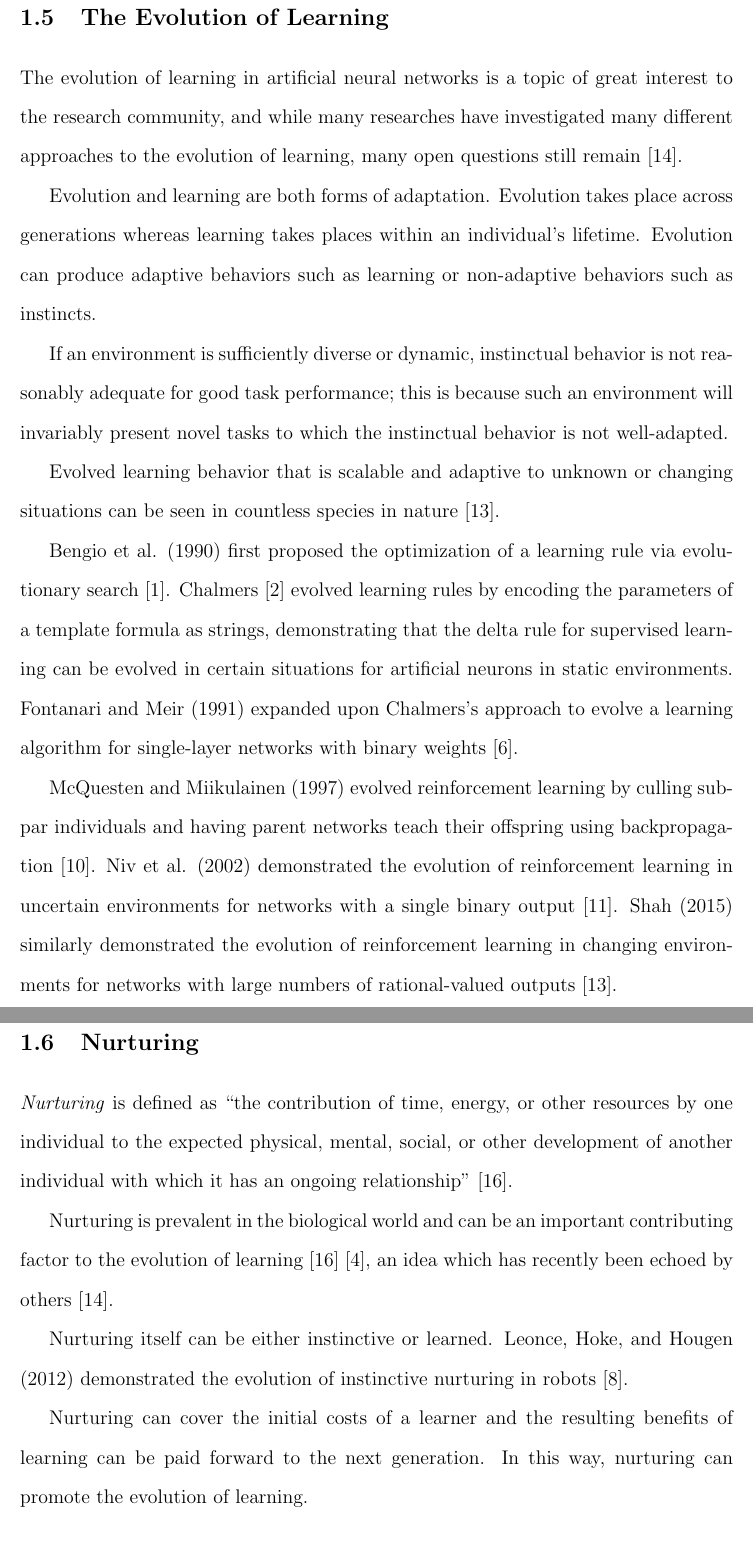
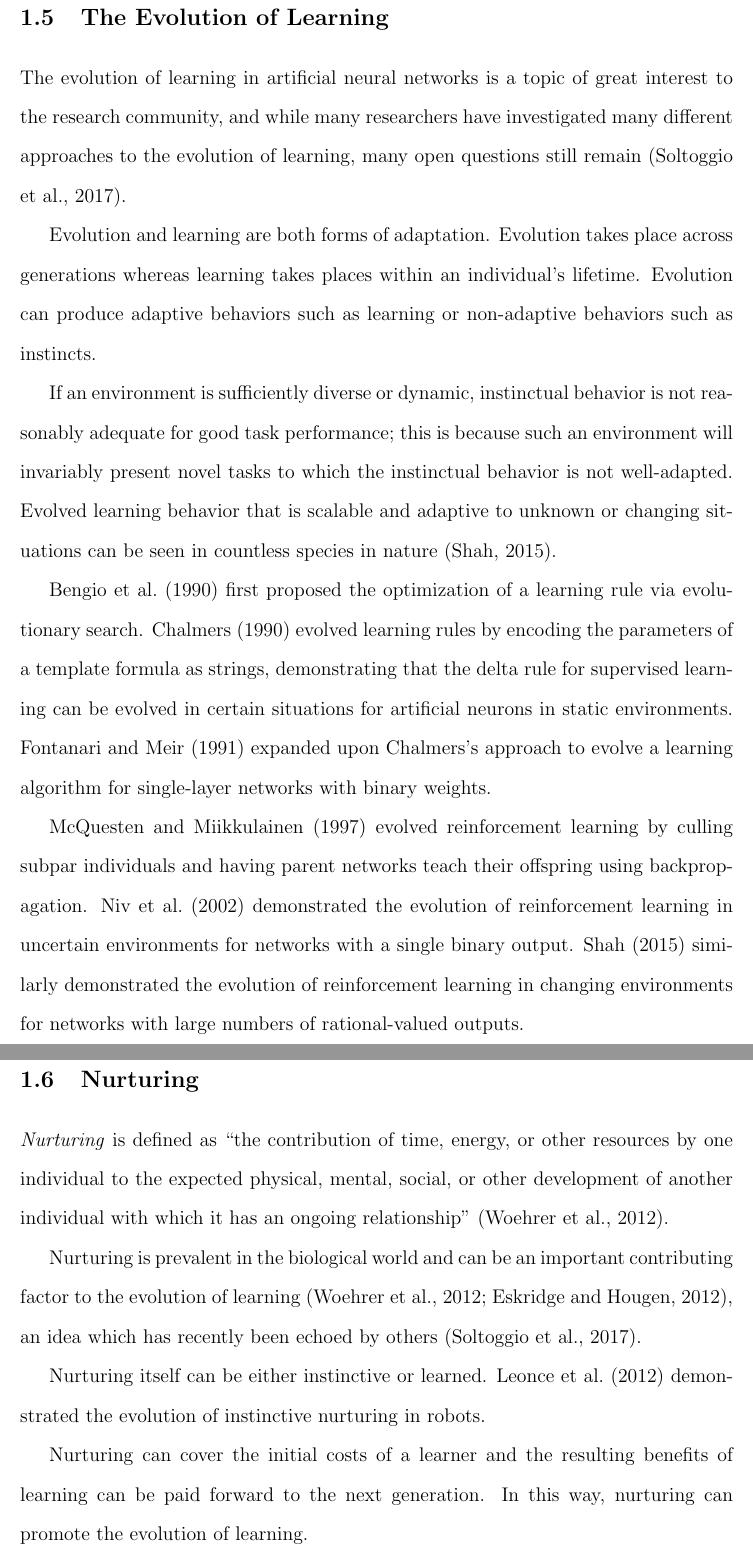
Before and after one commit to BryanHoke/Thesis, a LaTeX thesis (Thesis.tex): two parts of pages 15 and 16 of 51, joined at a grey line, cut so that both start at the same text. Compiled offline with pdfLaTeX.

Commit message:
Reformat citations using author-year format.

```diff
--- a/Thesis.tex
+++ b/Thesis.tex
@@ -12,6 +12,7 @@
 \usepackage{amsmath}
 \usepackage{graphicx}
 \usepackage{float}
+\usepackage[round,authoryear]{natbib}
 
 \graphicspath{ {Figures/} }
 
@@ -191,8 +191,8 @@ whereas Chalmers examined only the possibility of evolving learning rules.
 \section{The Evolution of Learning}
 
 The evolution of learning in artificial neural networks is a topic of great interest to the research community,
-and while many researches have investigated many different approaches to the evolution of learning,
-many open questions still remain \cite{Soltoggio:2017bl}.
+and while many researchers have investigated many different approaches to the evolution of learning,
+many open questions still remain \citep{Soltoggio:2017bl}.
 
 Evolution and learning are both forms of adaptation.
 Evolution takes place across generations whereas learning takes places within an individual's lifetime.
@@ -200,29 +200,28 @@ Evolution can produce adaptive behaviors such as learning or non-adaptive behavi
 
 If an environment is sufficiently diverse or dynamic, instinctual behavior is not reasonably adequate for good task performance;
 this is because such an environment will invariably present novel tasks to which the instinctual behavior is not well-adapted.
+Evolved learning behavior that is scalable and adaptive to unknown or changing situations can be seen in countless species in nature \citep{Shah:2015hs}.
 
-Evolved learning behavior that is scalable and adaptive to unknown or changing situations can be seen in countless species in nature \cite{Shah:2015hs}.
-
-Bengio et al. (1990) first proposed the optimization of a learning rule via evolutionary search \cite{Bengio:1990aa}.
-Chalmers \cite{Chalmers:1990aa} evolved learning rules by encoding the parameters of a template formula as strings, demonstrating that the delta rule for supervised learning can be evolved in certain situations for artificial neurons in static environments.
-Fontanari and Meir (1991) expanded upon Chalmers's approach to evolve a learning algorithm for single-layer networks with binary weights \cite{Fontanari:1991aa}.
+\citet{Bengio:1990aa} first proposed the optimization of a learning rule via evolutionary search.
+\citet{Chalmers:1990aa} evolved learning rules by encoding the parameters of a template formula as strings, demonstrating that the delta rule for supervised learning can be evolved in certain situations for artificial neurons in static environments.
+\citet{Fontanari:1991aa} expanded upon Chalmers's approach to evolve a learning algorithm for single-layer networks with binary weights.
 
 % TODO: Say more about the work of both Chalmers and Shaw.
 
-McQuesten and Miikulainen (1997) evolved reinforcement learning by culling subpar individuals and having parent networks teach their offspring using backpropagation \cite{McQuesten:1997aa}.
-Niv et al. (2002) demonstrated the evolution of reinforcement learning in uncertain environments for networks with a single binary output \cite{Niv:2002aa}.
-Shah (2015) similarly demonstrated the evolution of reinforcement learning in changing environments for networks with large numbers of rational-valued outputs \cite{Shah:2015hs}.
+\citet{McQuesten:1997aa} evolved reinforcement learning by culling subpar individuals and having parent networks teach their offspring using backpropagation.
+\citet{Niv:2002aa} demonstrated the evolution of reinforcement learning in uncertain environments for networks with a single binary output.
+\citet{Shah:2015hs} similarly demonstrated the evolution of reinforcement learning in changing environments for networks with large numbers of rational-valued outputs.
 
 %% Nurturing
 \section{Nurturing}
 
-\emph{Nurturing} is defined as ``the contribution of time, energy, or other resources by one individual to the expected physical, mental, social, or other development of another individual with which it has an ongoing relationship" \cite{Woehrer:2012aa}.
+\emph{Nurturing} is defined as ``the contribution of time, energy, or other resources by one individual to the expected physical, mental, social, or other development of another individual with which it has an ongoing relationship" \citep{Woehrer:2012aa}.
 
-Nurturing is prevalent in the biological world and can be an important contributing factor to the evolution of learning \cite{Woehrer:2012aa} \cite{Eskridge:2012aa},
-an idea which has recently been echoed by others \cite{Soltoggio:2017bl}.
+Nurturing is prevalent in the biological world and can be an important contributing factor to the evolution of learning \citep{Woehrer:2012aa,Eskridge:2012aa},
+an idea which has recently been echoed by others \citep{Soltoggio:2017bl}.
 
 Nurturing itself can be either instinctive or learned.
-Leonce, Hoke, and Hougen (2012) demonstrated the evolution of instinctive nurturing in robots \cite{Leonce:2012aa}.
+\citet{Leonce:2012aa} demonstrated the evolution of instinctive nurturing in robots.
 
 %TODO: Include material here on the virtuous cycle that is hypothesized to exist between nurturing and learning.
 
```
Also changed, not shown: Thesis.pdf, Thesis.tex (47 more changed lines).
